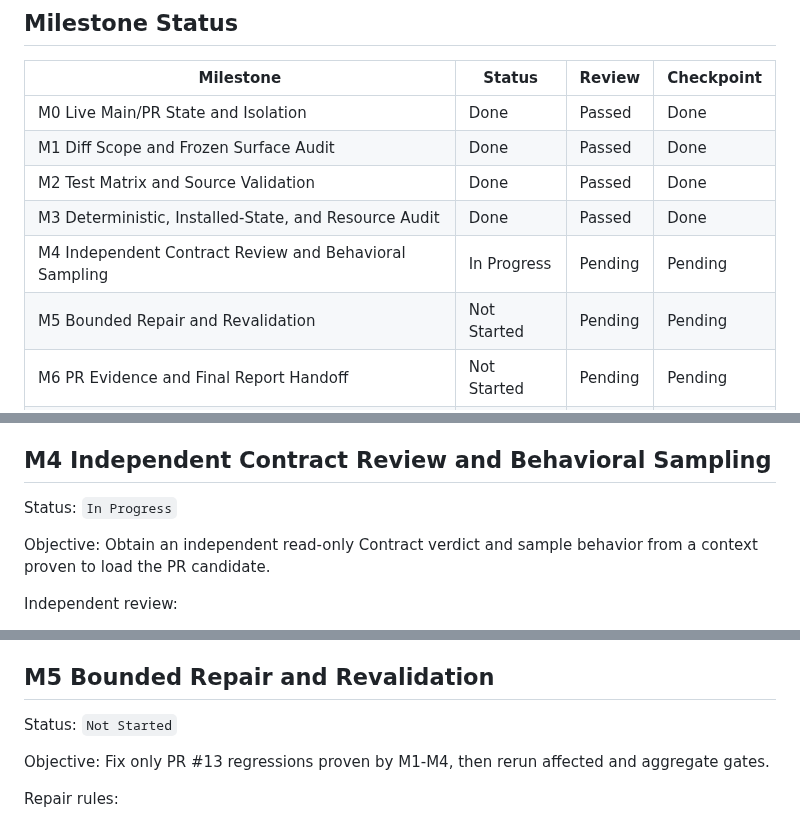
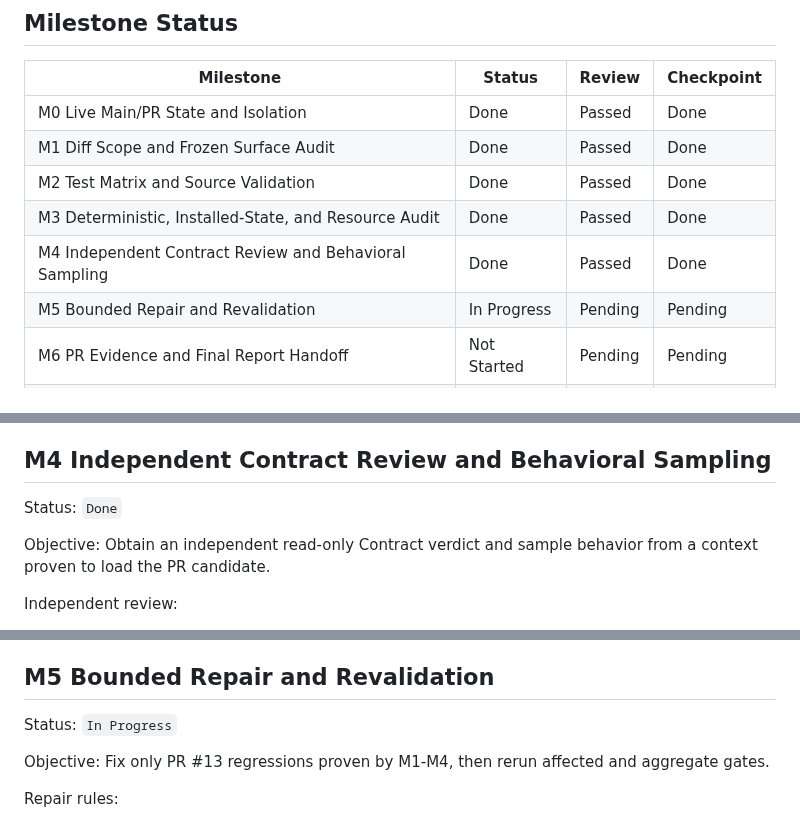
Before and after one commit to zzzhty/my-codex, a Markdown page: docs/todo/skill-slimming-macos-validation-goal.md, 3 parts joined by grey strips. Drawn GitHub-style.

Commit message:
docs(goal): record independent behavior gate

```diff
--- a/docs/todo/skill-slimming-macos-validation-goal.md
+++ b/docs/todo/skill-slimming-macos-validation-goal.md
@@ -164,8 +164,8 @@ Execution mode: `Loop-shaped execution`
 | M1 Diff Scope and Frozen Surface Audit | Done | Passed | Done |
 | M2 Test Matrix and Source Validation | Done | Passed | Done |
 | M3 Deterministic, Installed-State, and Resource Audit | Done | Passed | Done |
-| M4 Independent Contract Review and Behavioral Sampling | In Progress | Pending | Pending |
-| M5 Bounded Repair and Revalidation | Not Started | Pending | Pending |
+| M4 Independent Contract Review and Behavioral Sampling | Done | Passed | Done |
+| M5 Bounded Repair and Revalidation | In Progress | Pending | Pending |
 | M6 PR Evidence and Final Report Handoff | Not Started | Pending | Pending |
 | Close User Merge Decision and Post-Merge Archive | Not Started | Pending | Pending |
 
@@ -375,7 +375,7 @@ Hard stop: `A required check can proceed only by mutating installed/runtime stat
 
 ## M4 Independent Contract Review and Behavioral Sampling
 
-Status: `In Progress`
+Status: `Done`
 
 Objective: Obtain an independent read-only Contract verdict and sample behavior from a context proven to load the PR candidate.
 
@@ -422,6 +444,6 @@ Hard stop: `No independent reviewer or no safe candidate-loaded context is avail
 ## M5 Bounded Repair and Revalidation
 
-Status: `Not Started`
+Status: `In Progress`
 
 Objective: Fix only PR #13 regressions proven by M1-M4, then rerun affected and aggregate gates.
 
```
Also changed, not shown: other parts of docs/todo/skill-slimming-macos-validation-goal.md (+22 -0 lines).
